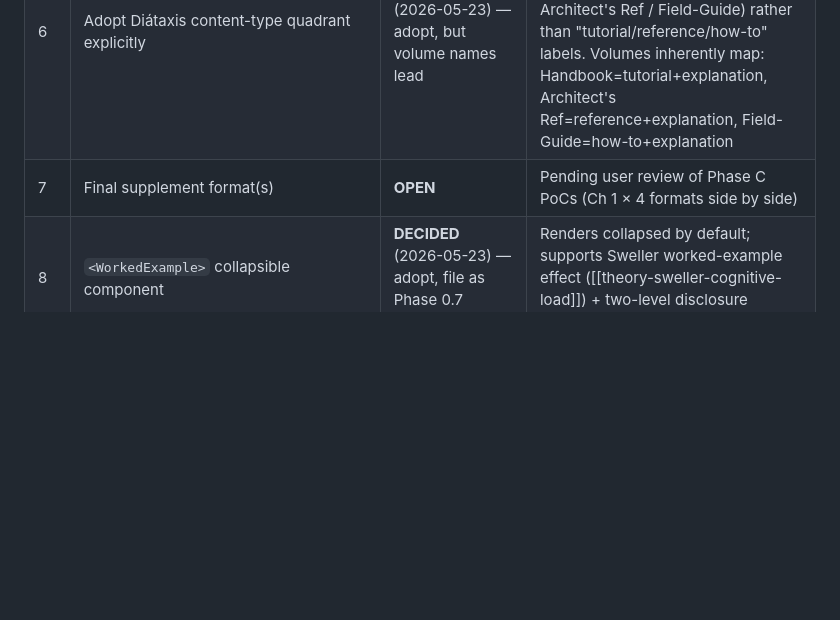
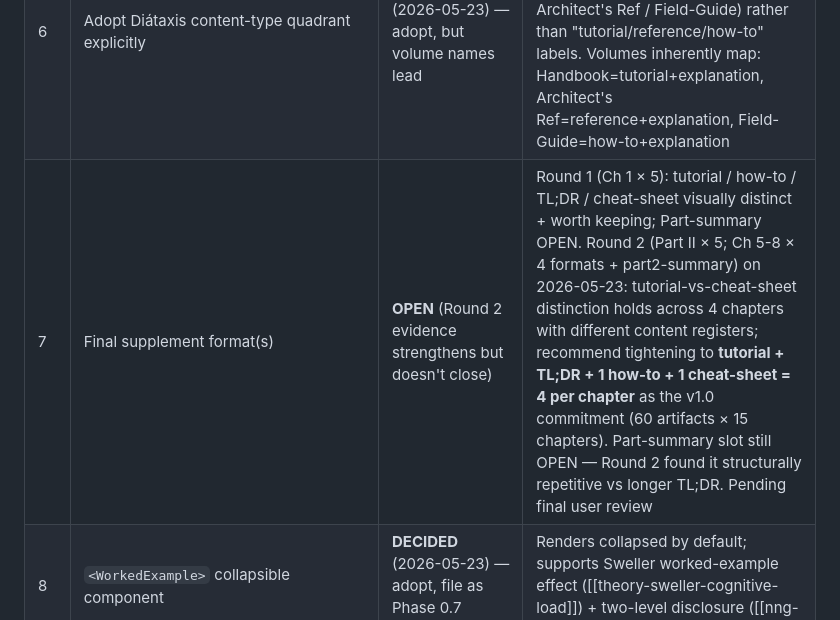
Before and after one commit to brandon-behring/claude-books, a Markdown page: handbook/PEDAGOGY.md, the part around the change. Drawn GitHub-style; blank space fills up the shorter version.

```diff
--- a/handbook/PEDAGOGY.md
+++ b/handbook/PEDAGOGY.md
@@ -418,7 +418,7 @@ State of each pedagogical choice as of 2026-05-23. **OPEN** = still exploring; *
 | 4 | Adopt source-tag attribution (`official/practitioner/convergence`) | **DECIDED** (predates this doc) | Continue |
 | 5 | Adopt 8-category margin-note system | **DECIDED** (predates this doc) | Continue; consider Vocab as `<TermDef>` link once glossary lands |
 | 6 | Adopt Diátaxis content-type quadrant explicitly | **DECIDED** (2026-05-23) — adopt, but volume names lead | Diátaxis vocabulary in PEDAGOGY.md + research notes; reader-facing nomenclature uses volume names (Handbook / Architect's Ref / Field-Guide) rather than "tutorial/reference/how-to" labels. Volumes inherently map: Handbook=tutorial+explanation, Architect's Ref=reference+explanation, Field-Guide=how-to+explanation |
-| 7 | Final supplement format(s) | **OPEN** | Pending user review of Phase C PoCs (Ch 1 × 4 formats side by side) |
+| 7 | Final supplement format(s) | **OPEN** (Round 2 evidence strengthens but doesn't close) | Round 1 (Ch 1 × 5): tutorial / how-to / TL;DR / cheat-sheet visually distinct + worth keeping; Part-summary OPEN. Round 2 (Part II × 5; Ch 5-8 × 4 formats + part2-summary) on 2026-05-23: tutorial-vs-cheat-sheet distinction holds across 4 chapters with different content registers; recommend tightening to **tutorial + TL;DR + 1 how-to + 1 cheat-sheet = 4 per chapter** as the v1.0 commitment (60 artifacts × 15 chapters). Part-summary slot still OPEN — Round 2 found it structurally repetitive vs longer TL;DR. Pending final user review |
 | 8 | `<WorkedExample>` collapsible component | **DECIDED** (2026-05-23) — adopt, file as Phase 0.7 scaffold work | Renders collapsed by default; supports Sweller worked-example effect ([[theory-sweller-cognitive-load]]) + two-level disclosure ([[nng-progressive-disclosure]]) |
 | 9 | Sub-chapter prerequisite tagging (e.g., section-level maturity) | **DEFERRED to v1.1** | Adds complexity; top-level chapter maturity tag sufficient for v1.0 |
 | 10 | Interleaving rationale section in PEDAGOGY.md | **DECIDED** (this doc) | See "Interleaving rationale" above |
```
Also changed, not shown: handbook/OUTLINE.md (+4 -0 lines).
